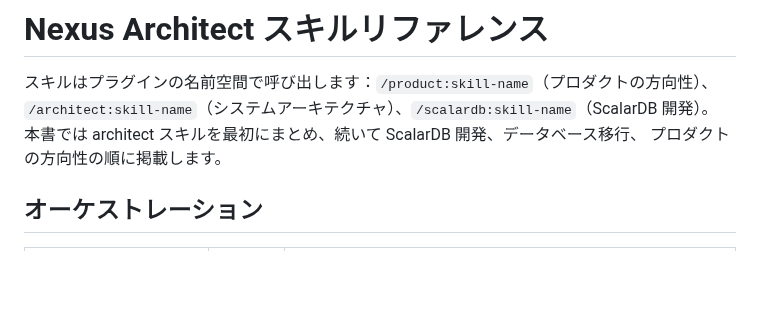
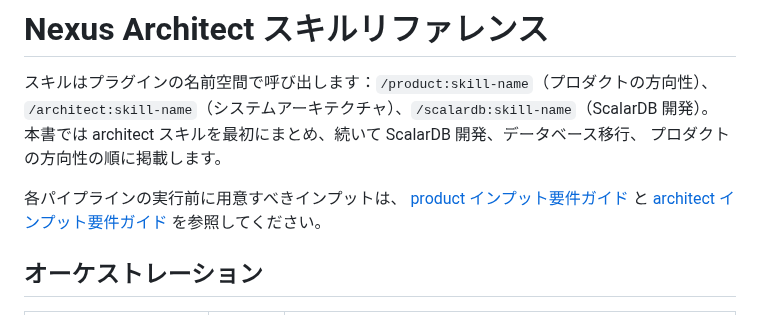
Before and after one commit to wfukatsu/nexus-architect, a Markdown page: docs/skill-reference_ja.md, the part around the change. Rendered like a GitHub page; blank space fills up the shorter version.

Commit message:
docs: link input-requirements guides from skill-reference (en/ja)
Co-Authored-By: Claude Opus 4.8 (1M context) <noreply@anthropic.com>

```diff
--- a/docs/skill-reference_ja.md
+++ b/docs/skill-reference_ja.md
@@ -4,6 +4,10 @@
 `/architect:skill-name`（システムアーキテクチャ）、`/scalardb:skill-name`（ScalarDB 開発）。
 本書では architect スキルを最初にまとめ、続いて ScalarDB 開発、データベース移行、
 プロダクトの方向性の順に掲載します。
+
+各パイプラインの実行前に用意すべきインプットは、
+[product インプット要件ガイド](product-input-requirements_ja.md) と
+[architect インプット要件ガイド](architect-input-requirements_ja.md) を参照してください。
 
 ## オーケストレーション
 
```
Also changed, not shown: docs/skill-reference.md (+4 -0 lines).
